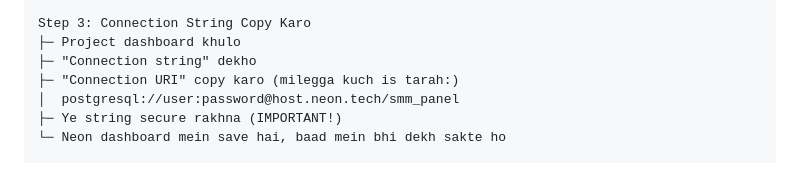
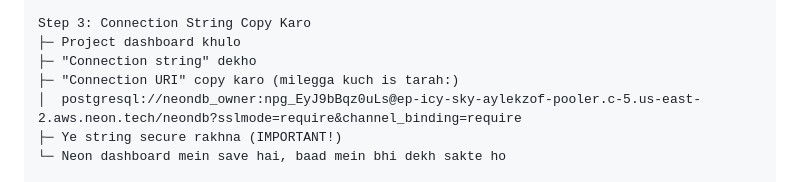
Before and after one commit to KRYZO-MINE/smm, a Markdown page: README.md, the part around the change. GitHub-like rendering.

```diff
--- a/README.md
+++ b/README.md
@@ -54,7 +54,7 @@ Step 3: Connection String Copy Karo
 ├─ Project dashboard khulo
 ├─ "Connection string" dekho
 ├─ "Connection URI" copy karo (milegga kuch is tarah:)
-│  postgresql://user:password@host.neon.tech/smm_panel
+│  postgresql://neondb_owner:npg_EyJ9bBqz0uLs@ep-icy-sky-aylekzof-pooler.c-5.us-east-2.aws.neon.tech/neondb?sslmode=require&channel_binding=require
 ├─ Ye string secure rakhna (IMPORTANT!)
 └─ Neon dashboard mein save hai, baad mein bhi dekh sakte ho
 
```
